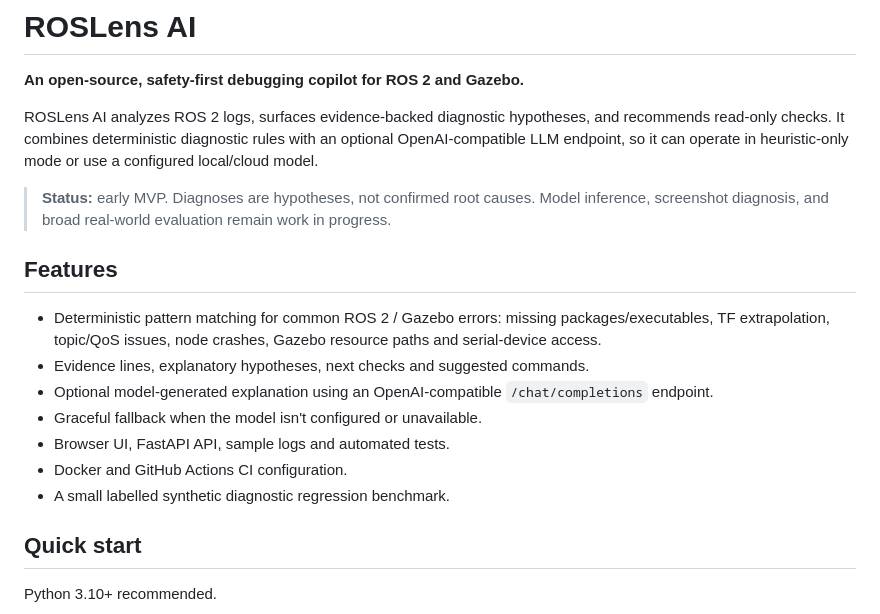
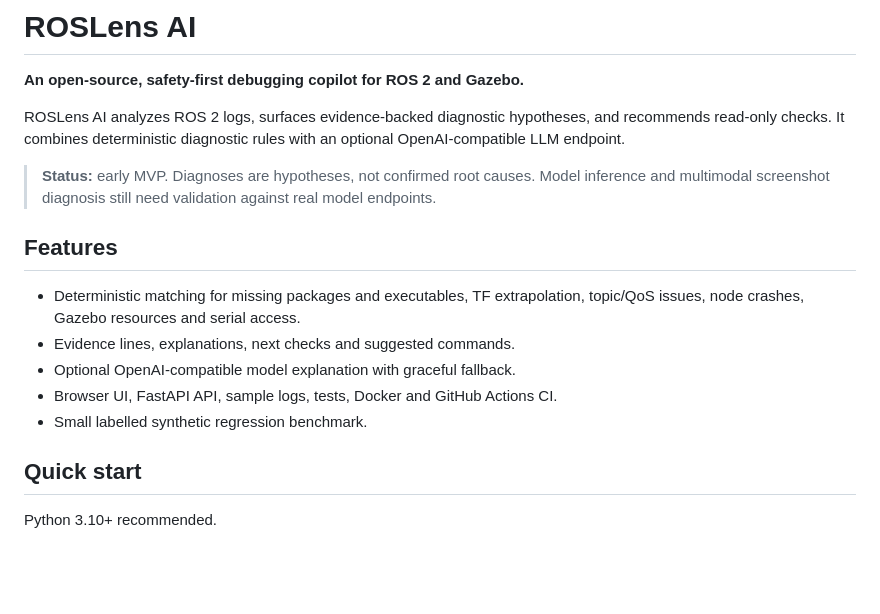
Before and after one commit to lalitkumar790/ROSLens-AI, a Markdown page: README.md, the part around one of its changes. GitHub-like rendering; blank space fills up the shorter version.

```diff
--- a/README.md
+++ b/README.md
@@ -2,19 +2,17 @@
 
 **An open-source, safety-first debugging copilot for ROS 2 and Gazebo.**
 
-ROSLens AI analyzes ROS 2 logs, surfaces evidence-backed diagnostic hypotheses, and recommends read-only checks. It combines deterministic diagnostic rules with an optional OpenAI-compatible LLM endpoint, so it can operate in heuristic-only mode or use a configured local/cloud model.
+ROSLens AI analyzes ROS 2 logs, surfaces evidence-backed diagnostic hypotheses, and recommends read-only checks. It combines deterministic diagnostic rules with an optional OpenAI-compatible LLM endpoint.
 
-> **Status:** early MVP. Diagnoses are hypotheses, not confirmed root causes. Model inference, screenshot diagnosis, and broad real-world evaluation remain work in progress.
+> **Status:** early MVP. Diagnoses are hypotheses, not confirmed root causes. Model inference and multimodal screenshot diagnosis still need validation against real model endpoints.
 
 ## Features
 
-- Deterministic pattern matching for common ROS 2 / Gazebo errors: missing packages/executables, TF extrapolation, topic/QoS issues, node crashes, Gazebo resource paths and serial-device access.
-- Evidence lines, explanatory hypotheses, next checks and suggested commands.
-- Optional model-generated explanation using an OpenAI-compatible `/chat/completions` endpoint.
-- Graceful fallback when the model isn't configured or unavailable.
-- Browser UI, FastAPI API, sample logs and automated tests.
-- Docker and GitHub Actions CI configuration.
-- A small labelled synthetic diagnostic regression benchmark.
+- Deterministic matching for missing packages and executables, TF extrapolation, topic/QoS issues, node crashes, Gazebo resources and serial access.
+- Evidence lines, explanations, next checks and suggested commands.
+- Optional OpenAI-compatible model explanation with graceful fallback.
+- Browser UI, FastAPI API, sample logs, tests, Docker and GitHub Actions CI.
+- Small labelled synthetic regression benchmark.
 
 ## Quick start
 
```
Also changed, not shown: other parts of README.md (+17 -23 lines).
